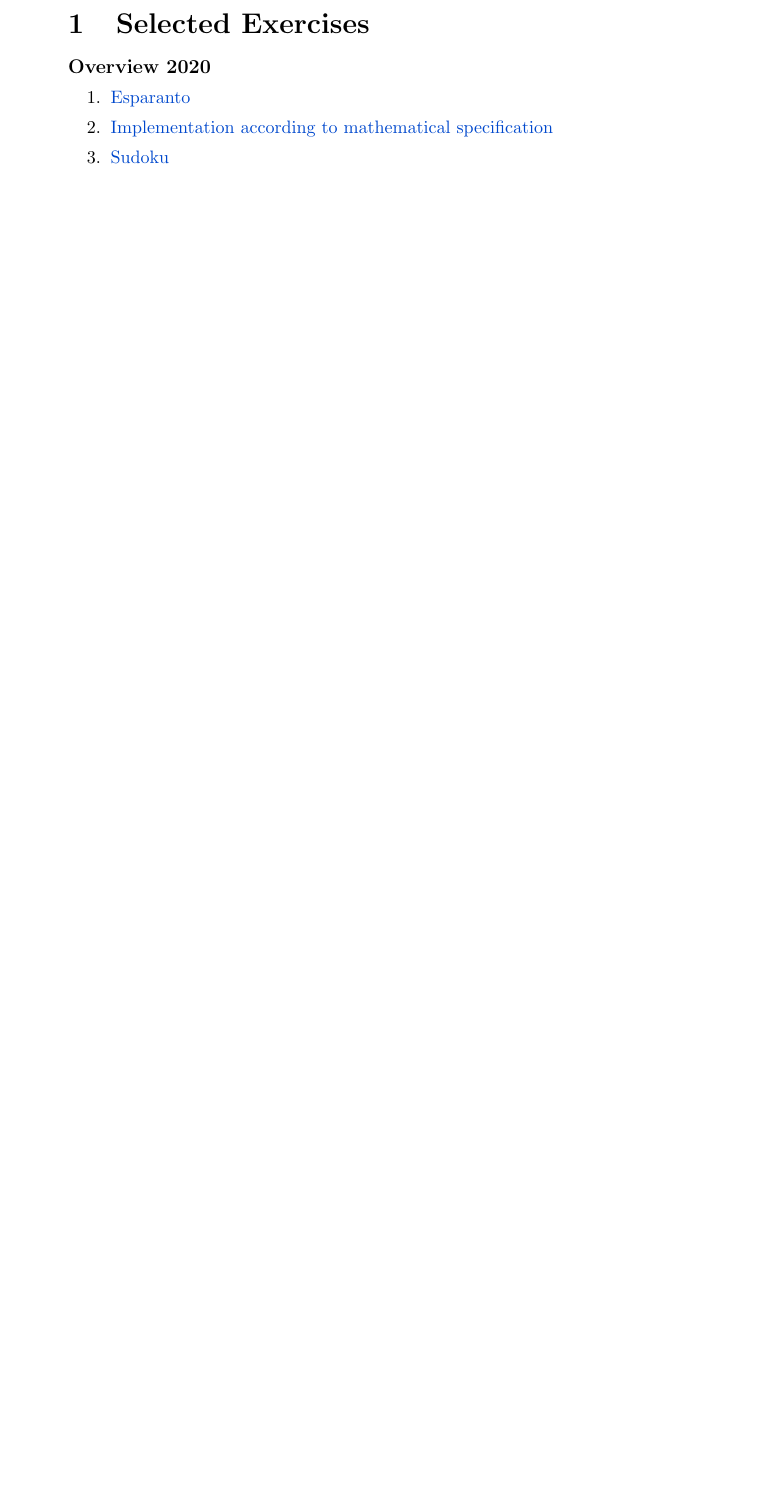
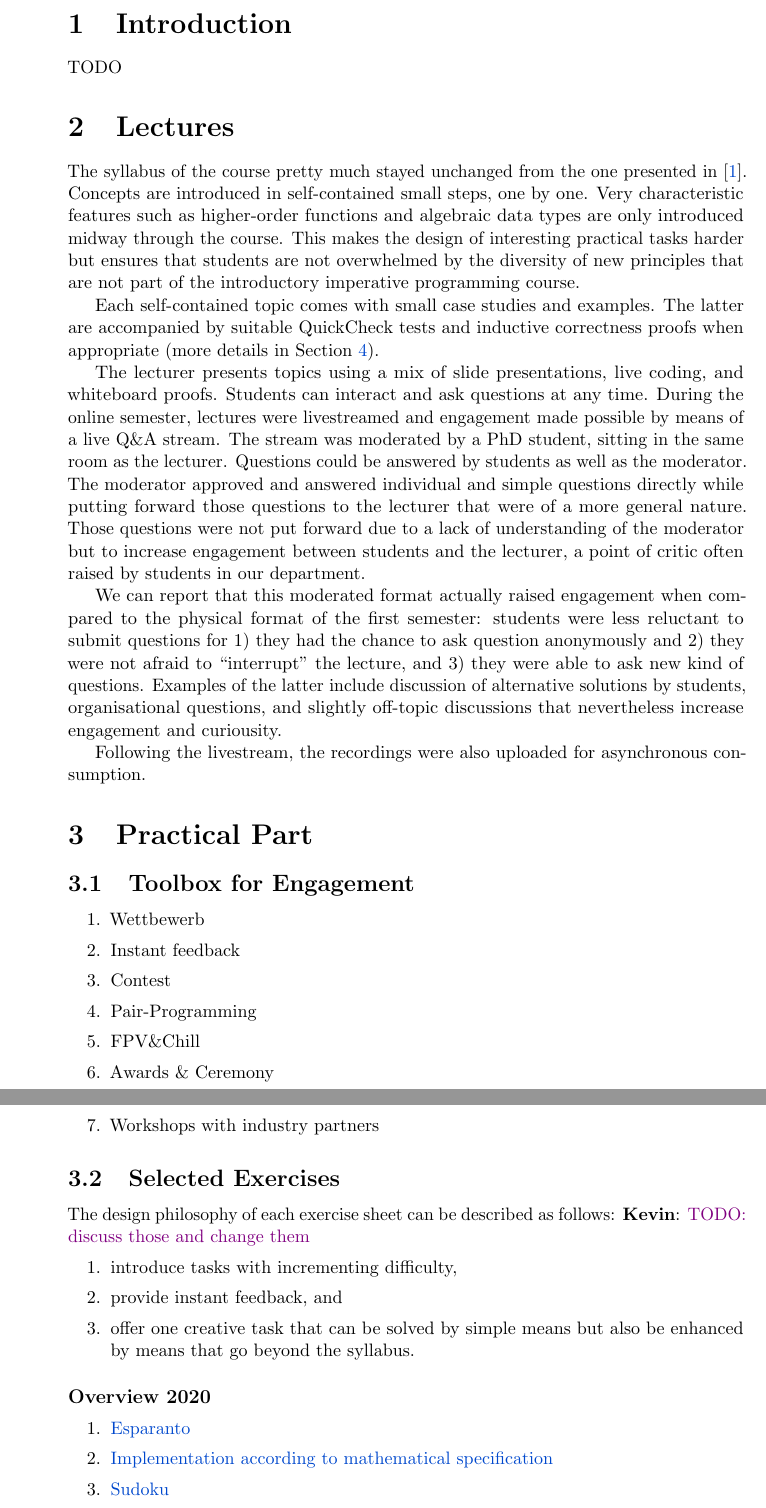
Before and after one commit to kappelmann/engaging-large-scale-functional-programming, a LaTeX document (paper/next_1200_haskell_programmers.tex, which reads paper/sections/introduction/introduction.tex, paper/sections/lectures/lectures.tex, paper/sections/practical_part/engagement_toolbox.tex): part of page 2 of 5 before the commit and two parts of pages 2 and 3 of 7 after it, the two joined at a grey line, cut at the place of the change, the shorter picture padded with empty space. Compiled offline with pdfLaTeX.

Commit message:
feat(paper) add initial lecture section; add engagement placeholder

```diff
--- /dev/null
+++ b/paper/sections/introduction/introduction.tex
@@ -0,0 +1,2 @@
+\section{Introduction}
+TODO
--- /dev/null
+++ b/paper/sections/lectures/lectures.tex
@@ -0,0 +1,43 @@
+\section{Lectures}
+
+The syllabus of the course pretty much stayed unchanged from the one presented in~\citep{next_1100}.
+Concepts are introduced in self-contained small steps, one by one.
+Very characteristic features such as
+higher-order functions and algebraic data types are
+only introduced midway through the course.
+This makes the design of interesting practical tasks harder
+but ensures that students are not overwhelmed by the diversity
+of new principles that are not part of the introductory imperative programming course.
+
+Each self-contained topic comes with small case studies and examples.
+The latter are accompanied by suitable QuickCheck tests
+and inductive correctness proofs when appropriate (more details in \cref{sec:cyp}).
+
+The lecturer presents topics using a mix of
+slide presentations,
+live coding, and whiteboard proofs.
+Students can interact and ask questions at any time.
+During the online semester,
+lectures were livestreamed and
+engagement made possible by means of a live Q\&A stream.
+The stream was moderated by a PhD student,
+sitting in the same room as the lecturer.
+Questions could be answered by students as well as the moderator.
+The moderator approved and answered individual and simple questions directly while putting forward those questions to the lecturer
+that were of a more general nature.
+Those questions were not put forward due to a lack of understanding of the moderator
+but to increase engagement between students and the lecturer,
+a point of critic often raised by students in our department.
+
+We can report that this moderated format actually raised engagement when compared to the physical format of the first semester:
+students were less reluctant to submit questions for
+1) they had the chance to ask question anonymously and
+2) they were not afraid to ``interrupt'' the lecture, and
+3) they were able to ask new kind of questions.
+Examples of the latter include discussion of alternative solutions by students,
+organisational questions,
+and slightly off-topic discussions that nevertheless increase engagement and curiousity.
+
+
+Following the livestream,
+the recordings were also uploaded for asynchronous consumption.
--- /dev/null
+++ b/paper/sections/practical_part/engagement_toolbox.tex
@@ -0,0 +1,11 @@
+\subsection{Toolbox for Engagement}
+
+\begin{enumerate}
+  \item Wettbewerb
+  \item Instant feedback
+  \item Contest
+  \item Pair-Programming
+  \item FPV\&Chill
+  \item Awards \& Ceremony
+  \item Workshops with industry partners
+\end{enumerate}
--- /dev/null
+++ b/paper/sections/practical_part/practical_part.tex
@@ -0,0 +1,4 @@
+\section{Practical Part}
+
+\input{sections/practical_part/engagement_toolbox.tex}
+\input{sections/practical_part/selected_exercises.tex}
--- a/paper/sections/selected_exercises/selected_exercises.tex
+++ b/paper/sections/practical_part/selected_exercises.tex
@@ -1,4 +1,14 @@
-\section{Selected Exercises}
+\subsection{Selected Exercises}
+
+The design philosophy of each exercise sheet
+can be described as follows:
+\kevin{TODO: discuss those and change them}
+\begin{enumerate}
+  \item introduce tasks with incrementing difficulty,
+  \item provide instant feedback, and
+  \item offer one creative task that can be solved by simple means but also be enhanced by means that go beyond the syllabus.
+\end{enumerate}
+
 
 \paragraph{Overview 2020}
 \begin{enumerate}
```
Also changed, not shown: paper/next_1200_haskell_programmers.tex (+3 -1 lines), paper/sections/cyp/cyp.tex (+1 -1 lines).
